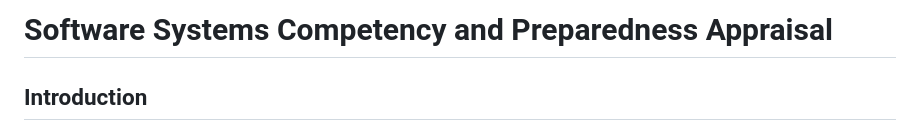
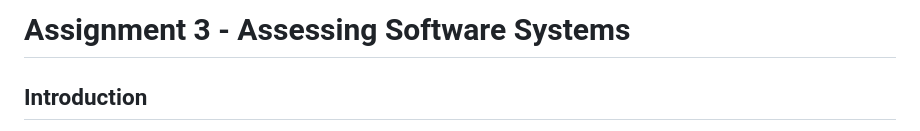
Before and after one commit to TiwaShadare/CIDM-6395-MS-CISBA-CAPSTONE, a Markdown page: Assignment-3/assignment3.md, the part around the change. Drawn GitHub-style.

Commit message:
Update title of assignment document

```diff
--- a/Assignment-3/assignment3.md
+++ b/Assignment-3/assignment3.md
@@ -1,4 +1,4 @@
-# Software Systems Competency and Preparedness Appraisal
+# Assignment 3 - Assessing Software Systems
 
 ## Introduction
 My coursework in technical foundations, software engineering, and systems development provided me with practical knowledge of how software applications are designed, developed, tested, documented, and maintained. Through these courses, I gained experience with Python programming, HTML and CSS, object-oriented programming, UML modeling, software architecture, testing, debugging, logging, and version control with Git and GitHub.
```
